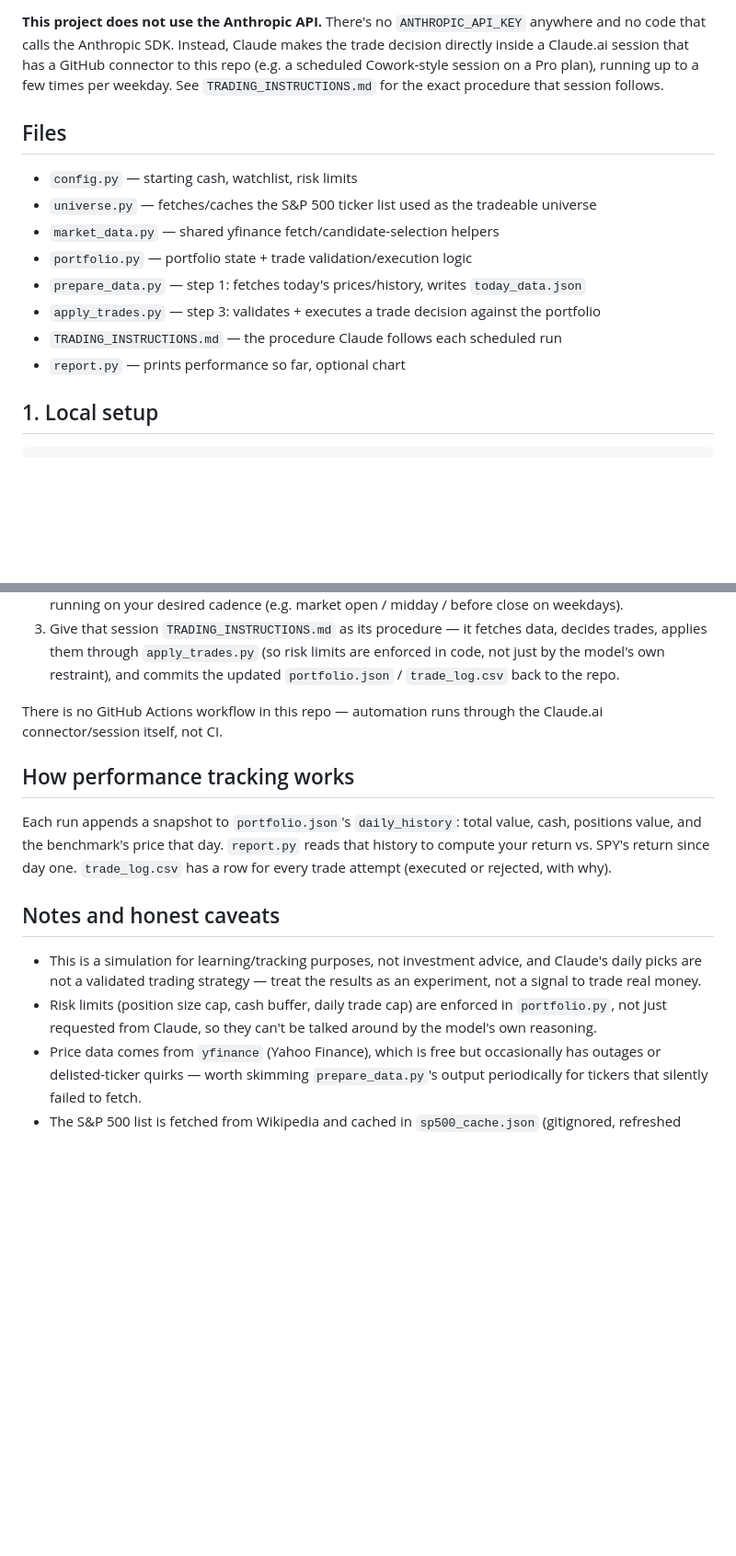
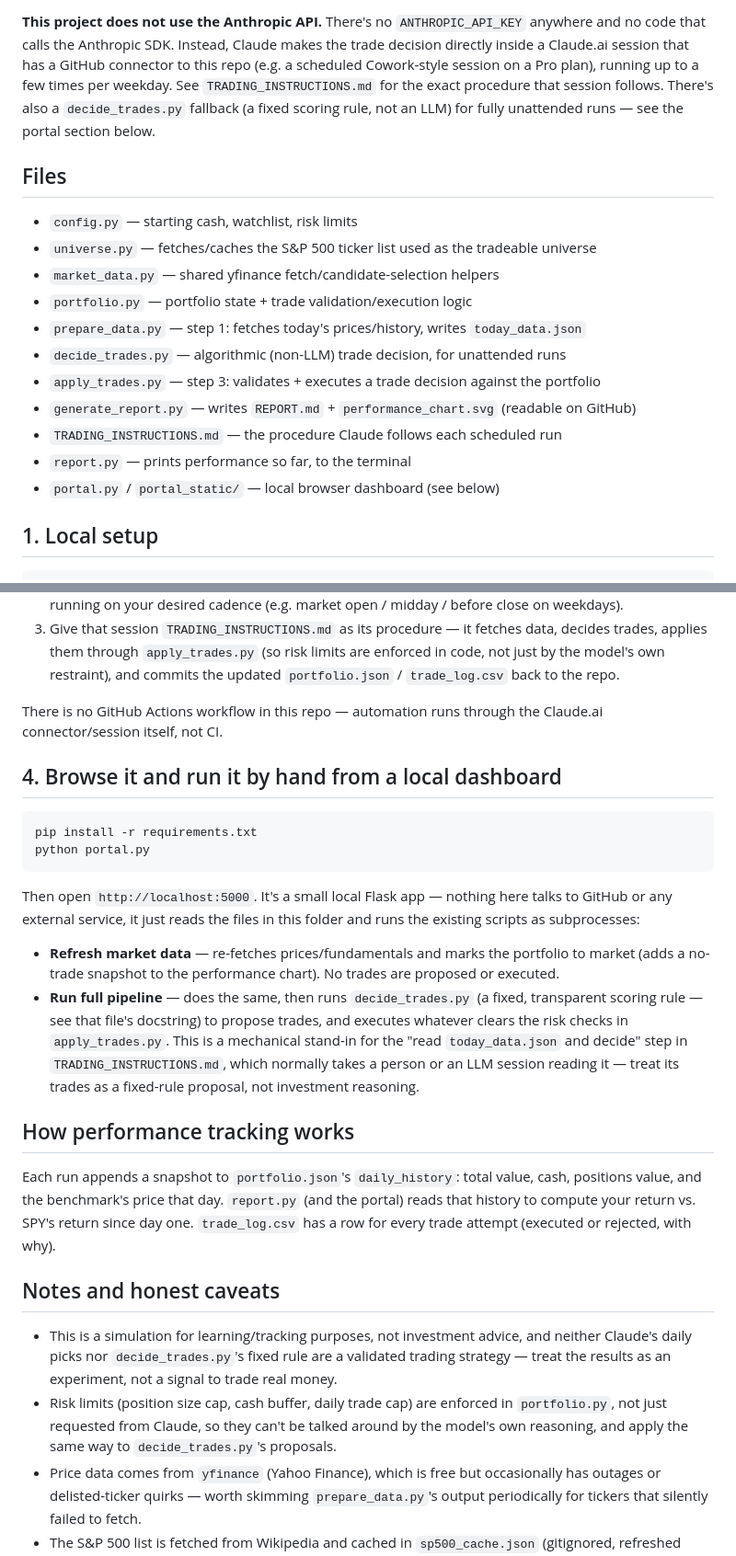
Before and after one commit to chrisSteelCity/trader1, a Markdown page: README.md, 2 parts joined by grey strips. Shown at 92% size. Drawn GitHub-style; blank space fills up the shorter version.

Commit message:
Document decide_trades.py and the local portal dashboard

````diff
--- a/README.md
+++ b/README.md
@@ -18,7 +18,9 @@ anywhere and no code that calls the Anthropic SDK. Instead, Claude makes the
 trade decision directly inside a Claude.ai session that has a GitHub
 connector to this repo (e.g. a scheduled Cowork-style session on a Pro plan),
 running up to a few times per weekday. See `TRADING_INSTRUCTIONS.md` for the
-exact procedure that session follows.
+exact procedure that session follows. There's also a `decide_trades.py`
+fallback (a fixed scoring rule, not an LLM) for fully unattended runs — see
+the portal section below.
 
 ## Files
 - `config.py` — starting cash, watchlist, risk limits
@@ -26,9 +28,12 @@ exact procedure that session follows.
 - `market_data.py` — shared yfinance fetch/candidate-selection helpers
 - `portfolio.py` — portfolio state + trade validation/execution logic
 - `prepare_data.py` — step 1: fetches today's prices/history, writes `today_data.json`
+- `decide_trades.py` — algorithmic (non-LLM) trade decision, for unattended runs
 - `apply_trades.py` — step 3: validates + executes a trade decision against the portfolio
+- `generate_report.py` — writes `REPORT.md` + `performance_chart.svg` (readable on GitHub)
 - `TRADING_INSTRUCTIONS.md` — the procedure Claude follows each scheduled run
-- `report.py` — prints performance so far, optional chart
+- `report.py` — prints performance so far, to the terminal
+- `portal.py` / `portal_static/` — local browser dashboard (see below)
 
 ## 1. Local setup
 
@@ -68,22 +73,46 @@ make sense to you.
 There is no GitHub Actions workflow in this repo — automation runs through
 the Claude.ai connector/session itself, not CI.
 
+## 4. Browse it and run it by hand from a local dashboard
+
+```bash
+pip install -r requirements.txt
+python portal.py
+```
+
+Then open `http://localhost:5000`. It's a small local Flask app — nothing
+here talks to GitHub or any external service, it just reads the files in
+this folder and runs the existing scripts as subprocesses:
+
+- **Refresh market data** — re-fetches prices/fundamentals and marks the
+  portfolio to market (adds a no-trade snapshot to the performance chart).
+  No trades are proposed or executed.
+- **Run full pipeline** — does the same, then runs `decide_trades.py` (a
+  fixed, transparent scoring rule — see that file's docstring) to propose
+  trades, and executes whatever clears the risk checks in `apply_trades.py`.
+  This is a mechanical stand-in for the "read `today_data.json` and decide"
+  step in `TRADING_INSTRUCTIONS.md`, which normally takes a person or an LLM
+  session reading it — treat its trades as a fixed-rule proposal, not
+  investment reasoning.
+
 ## How performance tracking works
 
 Each run appends a snapshot to `portfolio.json`'s `daily_history`: total
 value, cash, positions value, and the benchmark's price that day. `report.py`
-reads that history to compute your return vs. SPY's return since day one.
-`trade_log.csv` has a row for every trade attempt (executed or rejected, with
-why).
+(and the portal) reads that history to compute your return vs. SPY's return
+since day one. `trade_log.csv` has a row for every trade attempt (executed or
+rejected, with why).
 
 ## Notes and honest caveats
 
 - This is a simulation for learning/tracking purposes, not investment advice,
-  and Claude's daily picks are not a validated trading strategy — treat
-  the results as an experiment, not a signal to trade real money.
+  and neither Claude's daily picks nor `decide_trades.py`'s fixed rule are a
+  validated trading strategy — treat the results as an experiment, not a
+  signal to trade real money.
 - Risk limits (position size cap, cash buffer, daily trade cap) are enforced
   in `portfolio.py`, not just requested from Claude, so they can't be talked
-  around by the model's own reasoning.
+  around by the model's own reasoning, and apply the same way to
+  `decide_trades.py`'s proposals.
 - Price data comes from `yfinance` (Yahoo Finance), which is free but
   occasionally has outages or delisted-ticker quirks — worth skimming
   `prepare_data.py`'s output periodically for tickers that silently failed
````
Also changed, not shown: other parts of README.md (+1 -1 lines).
